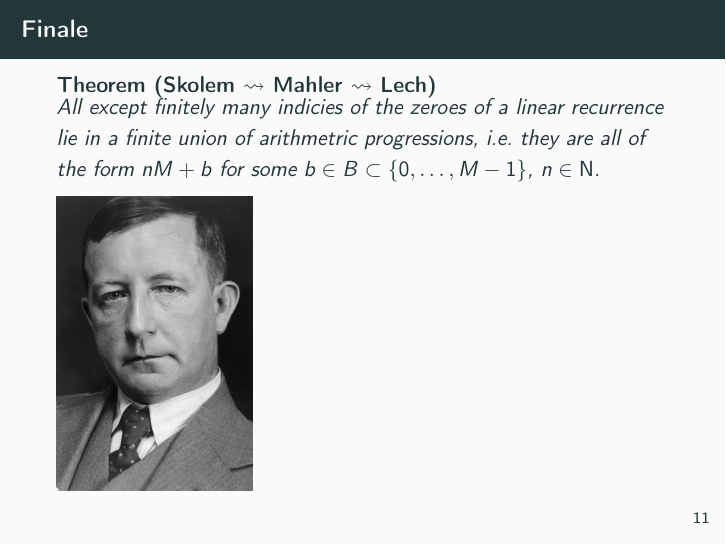
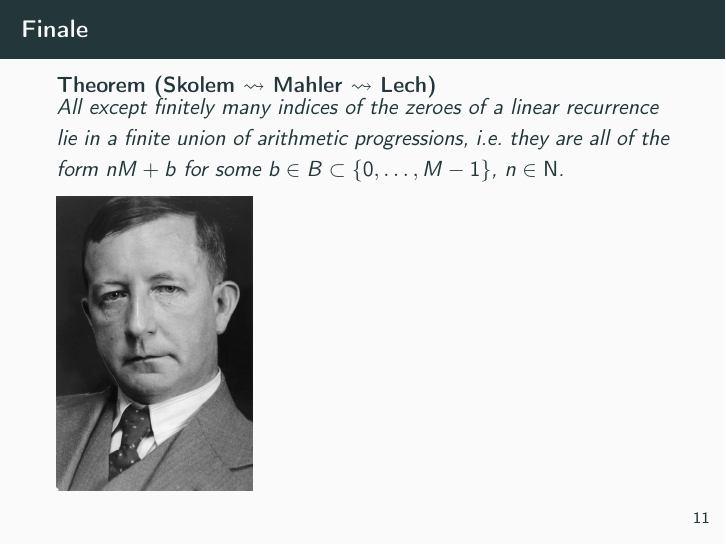
Before and after one commit to alexjbest/talks, LaTeX slides (inescapable/slides.tex): page 40 of 40. Compiled offline with pdfLaTeX.

Commit message:
trivial typo fix

```diff
--- a/inescapable/slides.tex
+++ b/inescapable/slides.tex
@@ -266,7 +266,7 @@ is identically zero, and all these \(a_n = 0\) when \(n \equiv r \pmod{p-1}\).%
 
 \begin{frame}{Finale}
 \begin{theorem}[{Skolem \(\leadsto\) Mahler \(\leadsto\) Lech}]
-All except finitely many indicies of the zeroes of a linear recurrence lie in a finite union of arithmetric progressions, i.e.\ they are all of the form \(nM + b\) for some \(b \in B \subset \{0, \ldots, M-1\}\), \(n \in \NN\).%
+All except finitely many indices of the zeroes of a linear recurrence lie in a finite union of arithmetic progressions, i.e.\ they are all of the form \(nM + b\) for some \(b \in B \subset \{0, \ldots, M-1\}\), \(n \in \NN\).%
 \end{theorem}
 \pause
 \includegraphics[height = 0.6\textheight]{skolem.jpeg}
```
Also changed, not shown: inescapable/slides.pdf.
